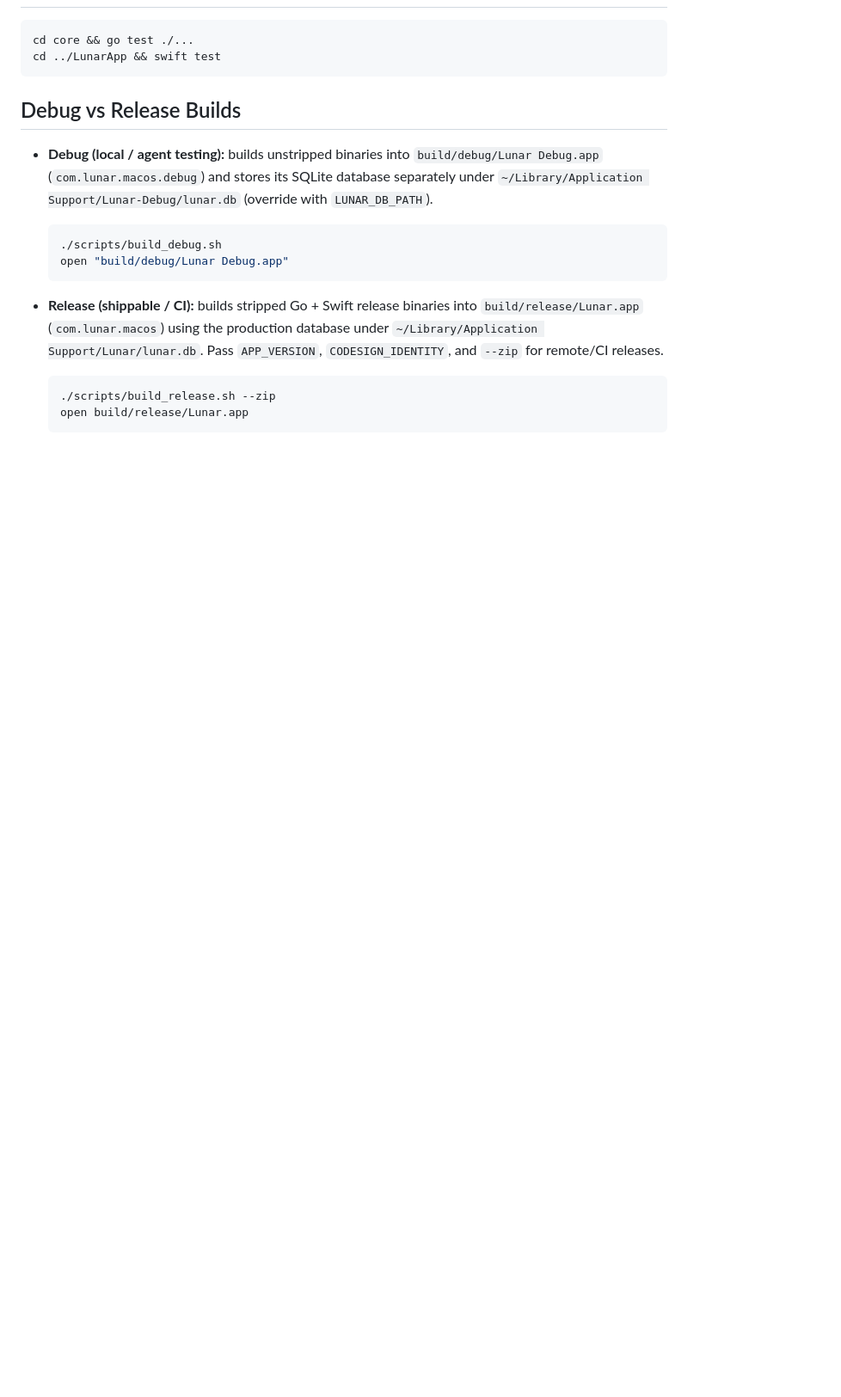
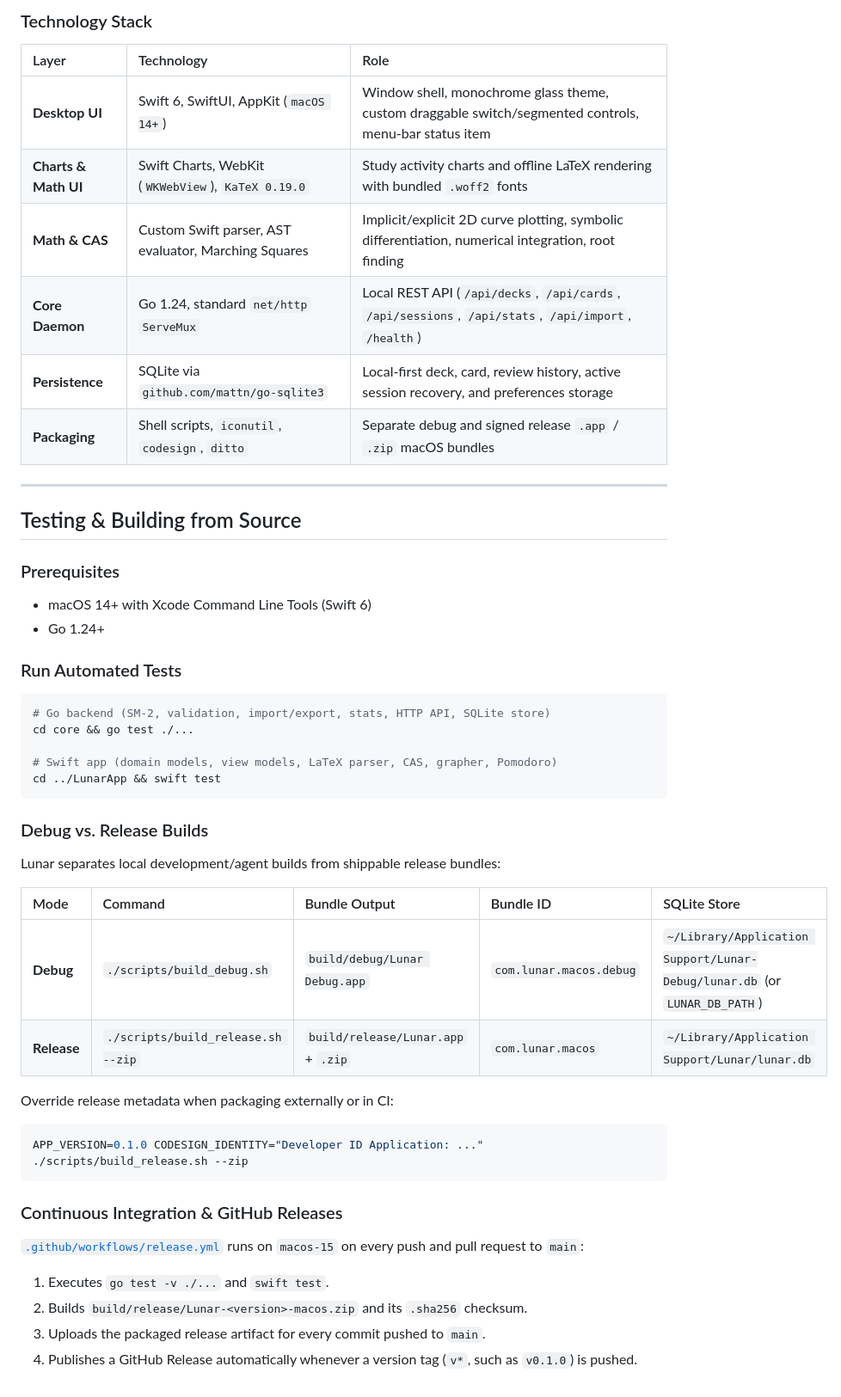
Before and after one commit to ySimoz/lunar, a Markdown page: README.md, the part around one of its changes. Shown at 86% size. Rendered like a GitHub page; blank space fills up the shorter version.

````diff
--- a/README.md
+++ b/README.md
@@ -12,21 +63,51 @@ Native macOS spaced-repetition and STEM study application built with SwiftUI (`L
+### Technology Stack
+
+| Layer | Technology | Role |
+| :--- | :--- | :--- |
+| **Desktop UI** | Swift 6, SwiftUI, AppKit (`macOS 14+`) | Window shell, monochrome glass theme, custom draggable switch/segmented controls, menu-bar status item |
+| **Charts & Math UI** | Swift Charts, WebKit (`WKWebView`), `KaTeX 0.19.0` | Study activity charts and offline LaTeX rendering with bundled `.woff2` fonts |
+| **Math & CAS** | Custom Swift parser, AST evaluator, Marching Squares | Implicit/explicit 2D curve plotting, symbolic differentiation, numerical integration, root finding |
+| **Core Daemon** | Go 1.24, standard `net/http` `ServeMux` | Local REST API (`/api/decks`, `/api/cards`, `/api/sessions`, `/api/stats`, `/api/import`, `/health`) |
+| **Persistence** | SQLite via `github.com/mattn/go-sqlite3` | Local-first deck, card, review history, active session recovery, and preferences storage |
+| **Packaging** | Shell scripts, `iconutil`, `codesign`, `ditto` | Separate debug and signed release `.app` / `.zip` macOS bundles |
+
+---
+
+## Testing & Building from Source
+
+### Prerequisites
+- macOS 14+ with Xcode Command Line Tools (Swift 6)
+- Go 1.24+
+
+### Run Automated Tests
 
 ```bash
+# Go backend (SM-2, validation, import/export, stats, HTTP API, SQLite store)
 cd core && go test ./...
+
+# Swift app (domain models, view models, LaTeX parser, CAS, grapher, Pomodoro)
 cd ../LunarApp && swift test
 ```
 
-## Debug vs Release Builds
+### Debug vs. Release Builds
 
-- **Debug (local / agent testing):** builds unstripped binaries into `build/debug/Lunar Debug.app` (`com.lunar.macos.debug`) and stores its SQLite database separately under `~/Library/Application Support/Lunar-Debug/lunar.db` (override with `LUNAR_DB_PATH`).
+Lunar separates local development/agent builds from shippable release bundles:
 
-  ```bash
-  ./scripts/build_debug.sh
-  open "build/debug/Lunar Debug.app"
-  ```
+| Mode | Command | Bundle Output | Bundle ID | SQLite Store |
+| :--- | :--- | :--- | :--- | :--- |
+| **Debug** | `./scripts/build_debug.sh` | `build/debug/Lunar Debug.app` | `com.lunar.macos.debug` | `~/Library/Application Support/Lunar-Debug/lunar.db` (or `LUNAR_DB_PATH`) |
+| **Release** | `./scripts/build_release.sh --zip` | `build/release/Lunar.app` + `.zip` | `com.lunar.macos` | `~/Library/Application Support/Lunar/lunar.db` |
 
-- **Release (shippable / CI):** builds stripped Go + Swift release binaries into `build/release/Lunar.app` (`com.lunar.macos`) using the production database under `~/Library/Application Support/Lunar/lunar.db`. Pass `APP_VERSION`, `CODESIGN_IDENTITY`, and `--zip` for remote/CI releases.
+Override release metadata when packaging externally or in CI:
 
-  ```bash
-  ./scripts/build_release.sh --zip
-  open build/release/Lunar.app
-  ```
+```bash
+APP_VERSION=0.1.0 CODESIGN_IDENTITY="Developer ID Application: ..." ./scripts/build_release.sh --zip
+```
+
+### Continuous Integration & GitHub Releases
+
+[`.github/workflows/release.yml`](.github/workflows/release.yml) runs on `macos-15` on every push and pull request to `main`:
+1. Executes `go test -v ./...` and `swift test`.
+2. Builds `build/release/Lunar-<version>-macos.zip` and its `.sha256` checksum.
+3. Uploads the packaged release artifact for every commit pushed to `main`.
+4. Publishes a GitHub Release automatically whenever a version tag (`v*`, such as `v0.1.0`) is pushed.
````
Also changed, not shown: other parts of README.md (+58 -7 lines), docs/assets/preview-deck.png (added), docs/assets/preview-grapher.png (added), docs/assets/preview-library.png (added), docs/assets/preview-today.png (added), 5 other files.
